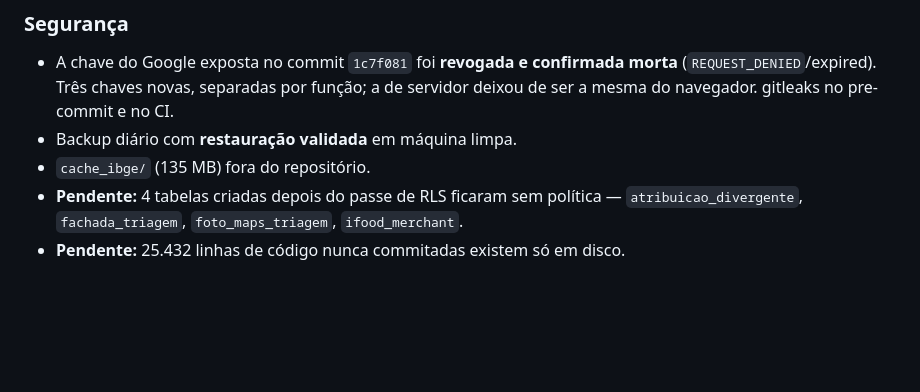
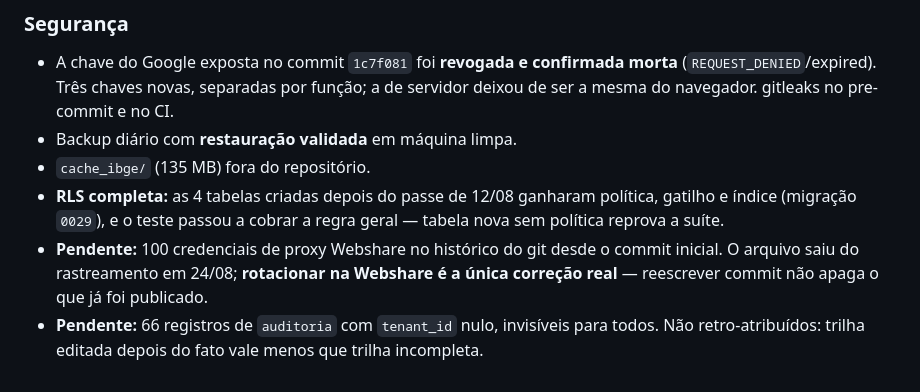
Before and after one commit to columbiatechinfo/comercialRadar, a Markdown page: CHANGELOG.md, the part around the change. GitHub-like rendering; blank space fills up the shorter version.

Commit message:
docs(changelog): a secao de seguranca estava listando o que ja foi feito
As duas pendencias marcadas ali — as 4 tabelas sem RLS e as 25 mil linhas nao
versionadas — foram resolvidas hoje, nos commits 13dbed3 e 1042c49. Ficaram no
lugar delas as duas que continuam abertas: a rotacao dos proxies Webshare e os
66 registros de auditoria sem dono.

Co-Authored-By: Claude Opus 5 <noreply@anthropic.com>

```diff
--- a/CHANGELOG.md
+++ b/CHANGELOG.md
@@ -115,6 +115,13 @@ versionamento [SemVer](https://semver.org/lang/pt-BR/).
   deixou de ser a mesma do navegador. gitleaks no pre-commit e no CI.
 - Backup diário com **restauração validada** em máquina limpa.
 - `cache_ibge/` (135 MB) fora do repositório.
-- **Pendente:** 4 tabelas criadas depois do passe de RLS ficaram sem política —
-  `atribuicao_divergente`, `fachada_triagem`, `foto_maps_triagem`, `ifood_merchant`.
-- **Pendente:** 25.432 linhas de código nunca commitadas existem só em disco.
+- **RLS completa:** as 4 tabelas criadas depois do passe de 12/08 ganharam
+  política, gatilho e índice (migração `0029`), e o teste passou a cobrar a regra
+  geral — tabela nova sem política reprova a suíte.
+- **Pendente:** 100 credenciais de proxy Webshare no histórico do git desde o
+  commit inicial. O arquivo saiu do rastreamento em 24/08; **rotacionar na
+  Webshare é a única correção real** — reescrever commit não apaga o que já foi
+  publicado.
+- **Pendente:** 66 registros de `auditoria` com `tenant_id` nulo, invisíveis para
+  todos. Não retro-atribuídos: trilha editada depois do fato vale menos que
+  trilha incompleta.
```
